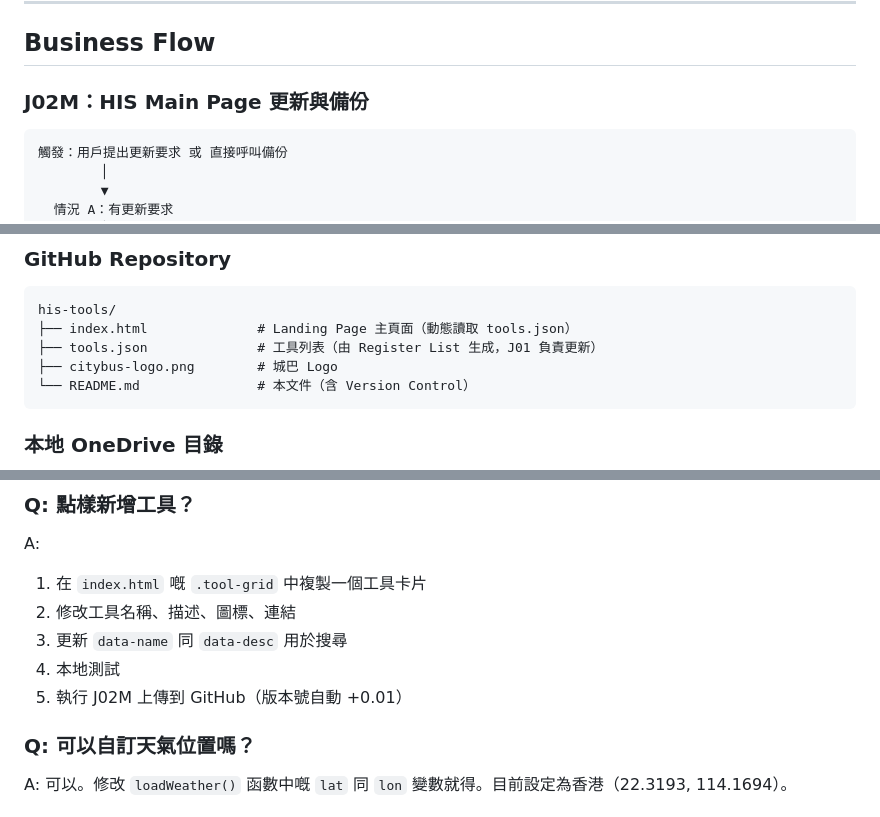
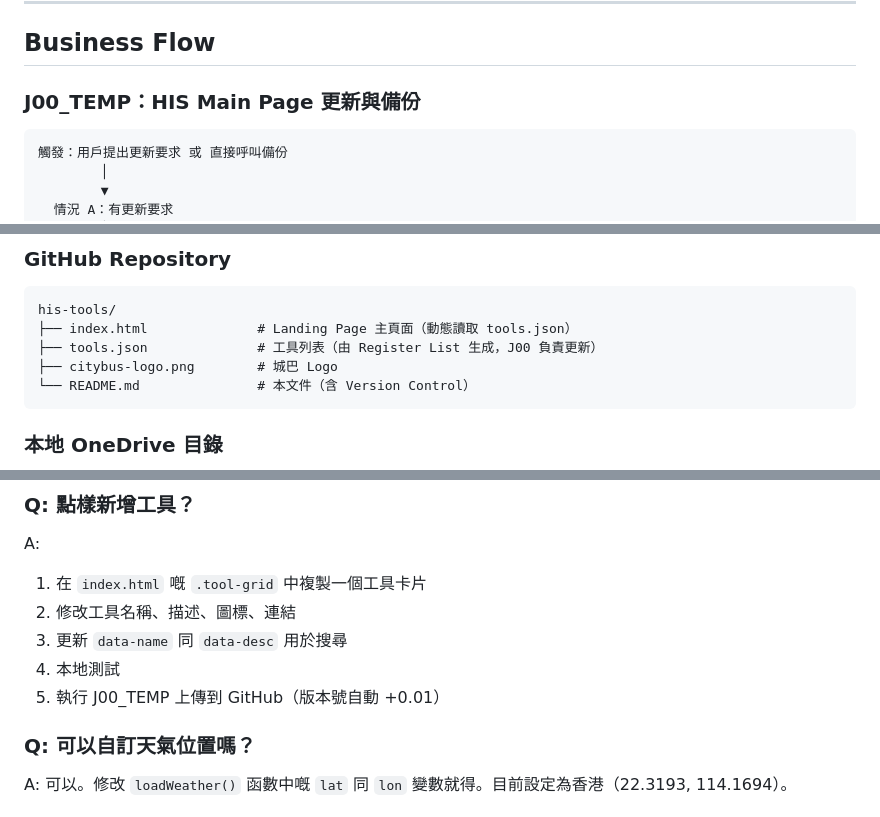
Before and after one commit to hkharrycheng/his-tools, a Markdown page: README.md, 3 parts joined by grey strips. Rendered like a GitHub page.

````diff
--- a/README.md
+++ b/README.md
@@ -168,7 +168,7 @@ Harry's Intelligent Services - 一個 Mobile Friendly 嘅工具集合 Landing Pa
 
 ## Business Flow
 
-### J02M：HIS Main Page 更新與備份
+### J00_TEMP：HIS Main Page 更新與備份
 
 ```
 觸發：用戶提出更新要求 或 直接呼叫備份
@@ -219,7 +219,7 @@ Harry's Intelligent Services - 一個 Mobile Friendly 嘅工具集合 Landing Pa
 ```
 his-tools/
 ├── index.html              # Landing Page 主頁面（動態讀取 tools.json）
-├── tools.json              # 工具列表（由 Register List 生成，J01 負責更新）
+├── tools.json              # 工具列表（由 Register List 生成，J00 負責更新）
 ├── citybus-logo.png        # 城巴 Logo
 └── README.md               # 本文件（含 Version Control）
 ```
@@ -262,7 +262,7 @@ A:
 2. 修改工具名稱、描述、圖標、連結
 3. 更新 `data-name` 同 `data-desc` 用於搜尋
 4. 本地測試
-5. 執行 J02M 上傳到 GitHub（版本號自動 +0.01）
+5. 執行 J00_TEMP 上傳到 GitHub（版本號自動 +0.01）
 
 ### Q: 可以自訂天氣位置嗎？
 
````
Also changed, not shown: other parts of README.md (+6 -6 lines).
